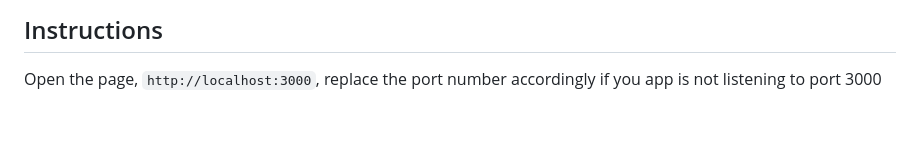
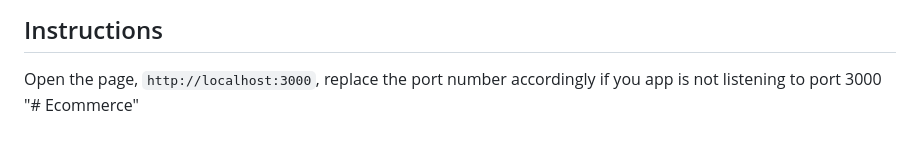
Before and after one commit to MoeMyatThwe/Ecommerce, a Markdown page: README.md, the part around the change. Rendered like a GitHub page.

```diff
--- a/README.md
+++ b/README.md
@@ -92,3 +92,4 @@ PORT=3000
 ## Instructions
 
 Open the page, `http://localhost:3000`, replace the port number accordingly if you app is not listening to port 3000
+"# Ecommerce"
```
